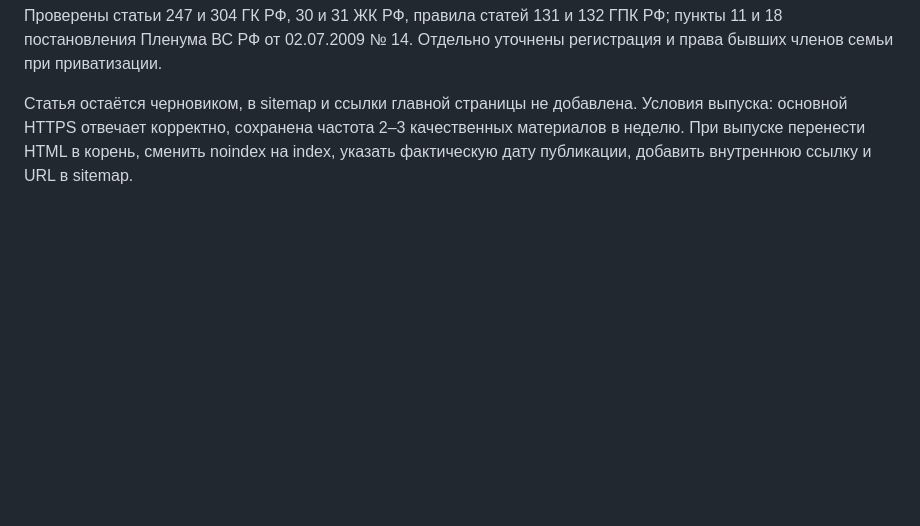
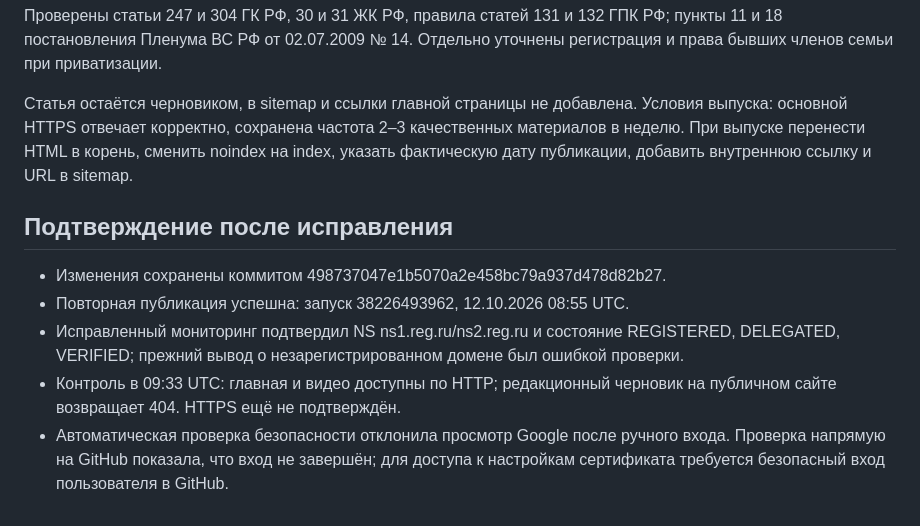
Before and after one commit to rustamovaf46-max/yurist-rustamova-site, a Markdown page: seo-drafts/2026-10-12-check.md, the part around the change. GitHub-like rendering; blank space fills up the shorter version.

Commit message:
Зафиксировать успешную публикацию и оставшийся блокер HTTPS

```diff
--- a/seo-drafts/2026-10-12-check.md
+++ b/seo-drafts/2026-10-12-check.md
@@ -26,3 +26,11 @@
 
 Статья остаётся черновиком, в sitemap и ссылки главной страницы не добавлена.
 Условия выпуска: основной HTTPS отвечает корректно, сохранена частота 2–3 качественных материалов в неделю. При выпуске перенести HTML в корень, сменить noindex на index, указать фактическую дату публикации, добавить внутреннюю ссылку и URL в sitemap.
+
+## Подтверждение после исправления
+
+- Изменения сохранены коммитом 498737047e1b5070a2e458bc79a937d478d82b27.
+- Повторная публикация успешна: запуск 38226493962, 12.10.2026 08:55 UTC.
+- Исправленный мониторинг подтвердил NS ns1.reg.ru/ns2.reg.ru и состояние REGISTERED, DELEGATED, VERIFIED; прежний вывод о незарегистрированном домене был ошибкой проверки.
+- Контроль в 09:33 UTC: главная и видео доступны по HTTP; редакционный черновик на публичном сайте возвращает 404. HTTPS ещё не подтверждён.
+- Автоматическая проверка безопасности отклонила просмотр Google после ручного входа. Проверка напрямую на GitHub показала, что вход не завершён; для доступа к настройкам сертификата требуется безопасный вход пользователя в GitHub.
```
